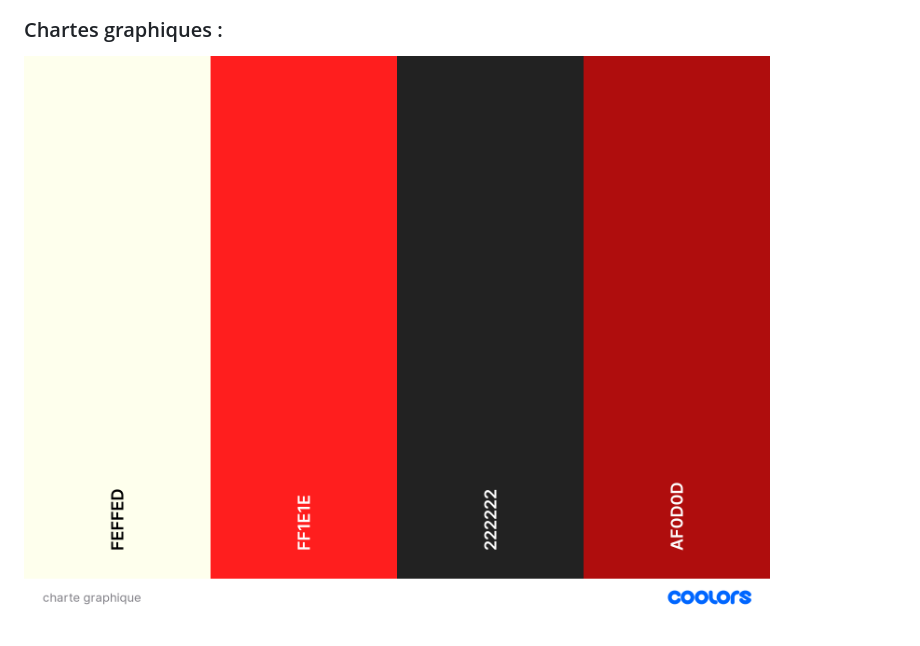
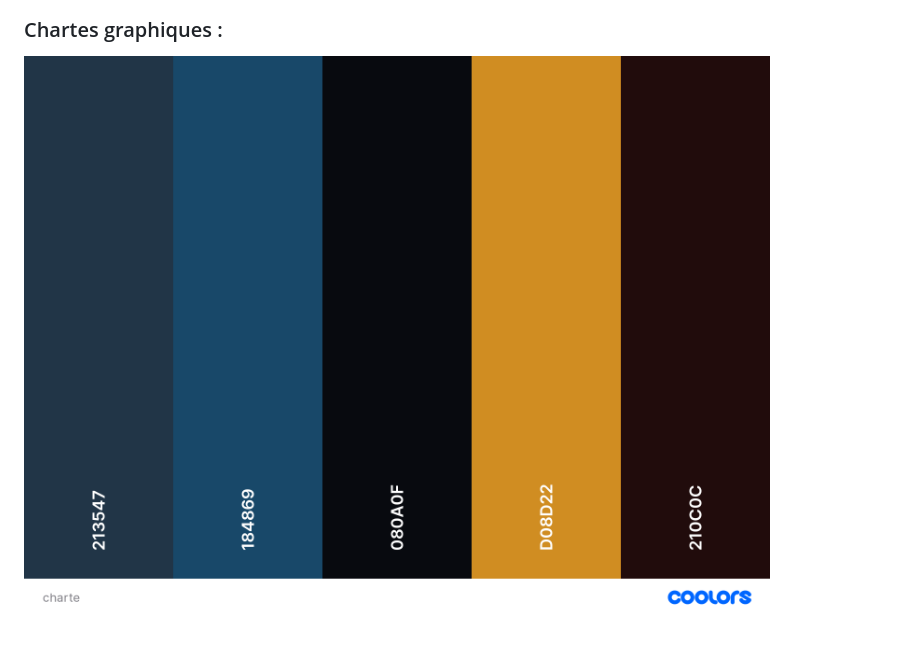
Before and after one commit to elbzhiba/cinema, a Markdown page: readme.md, the part around the change. GitHub-like rendering; pictures changed too: asset/charte.png (added).

```diff
--- a/readme.md
+++ b/readme.md
@@ -9,4 +9,4 @@ Dans ce site j'ai utilisé le style de police suivant :
 ![plot](./asset/police.png/)
 ### Chartes graphiques :
 
- ![plot](./asset/chartegraphique.png/)
+ ![plot](./asset/charte.png/)
```
